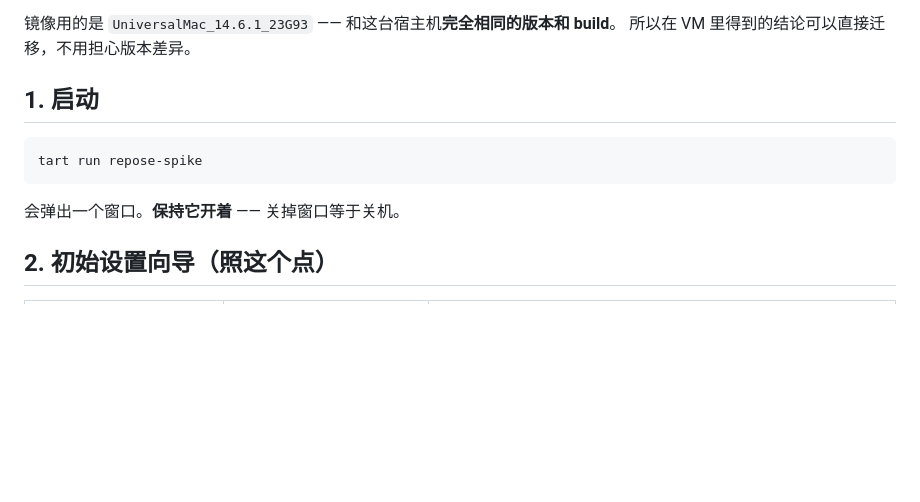
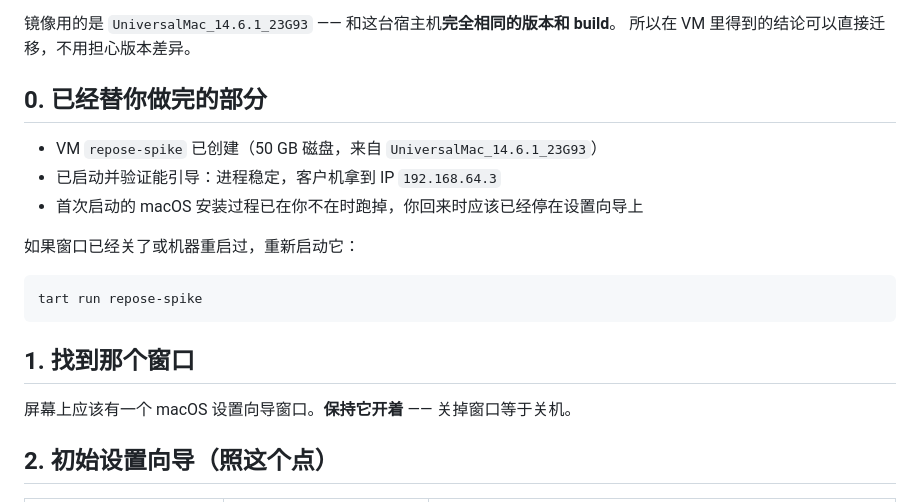
Before and after one commit to godosou/outsie, a Markdown page: tools/vm-spike/FIRST-BOOT.md, the part around the change. Rendered like a GitHub page; blank space fills up the shorter version.

Commit message:
docs: the VM is created and booted; only the wizard is left
tart create finished and the guest was started long enough to confirm it
boots: the process stays up and the guest picked up 192.168.64.3. It is
left running so the first-boot macOS install completes now rather than
while somebody is sitting there waiting for it.

Verifying it boots before the owner sits down matters more than the few
minutes it saves. A two-hour download that produces an unbootable image
is worth finding out about at any time other than the moment work starts.

Co-Authored-By: Claude Opus 5 (1M context) <noreply@anthropic.com>

````diff
--- a/tools/vm-spike/FIRST-BOOT.md
+++ b/tools/vm-spike/FIRST-BOOT.md
@@ -6,13 +6,21 @@
 镜像用的是 `UniversalMac_14.6.1_23G93` —— 和这台宿主机**完全相同的版本和 build**。
 所以在 VM 里得到的结论可以直接迁移，不用担心版本差异。
 
-## 1. 启动
+## 0. 已经替你做完的部分
+
+- VM `repose-spike` 已创建（50 GB 磁盘，来自 `UniversalMac_14.6.1_23G93`）
+- 已启动并验证能引导：进程稳定，客户机拿到 IP `192.168.64.3`
+- 首次启动的 macOS 安装过程已在你不在时跑掉，你回来时应该已经停在设置向导上
+
+如果窗口已经关了或机器重启过，重新启动它：
 
 ```bash
 tart run repose-spike
 ```
 
-会弹出一个窗口。**保持它开着** —— 关掉窗口等于关机。
+## 1. 找到那个窗口
+
+屏幕上应该有一个 macOS 设置向导窗口。**保持它开着** —— 关掉窗口等于关机。
 
 ## 2. 初始设置向导（照这个点）
 
````
